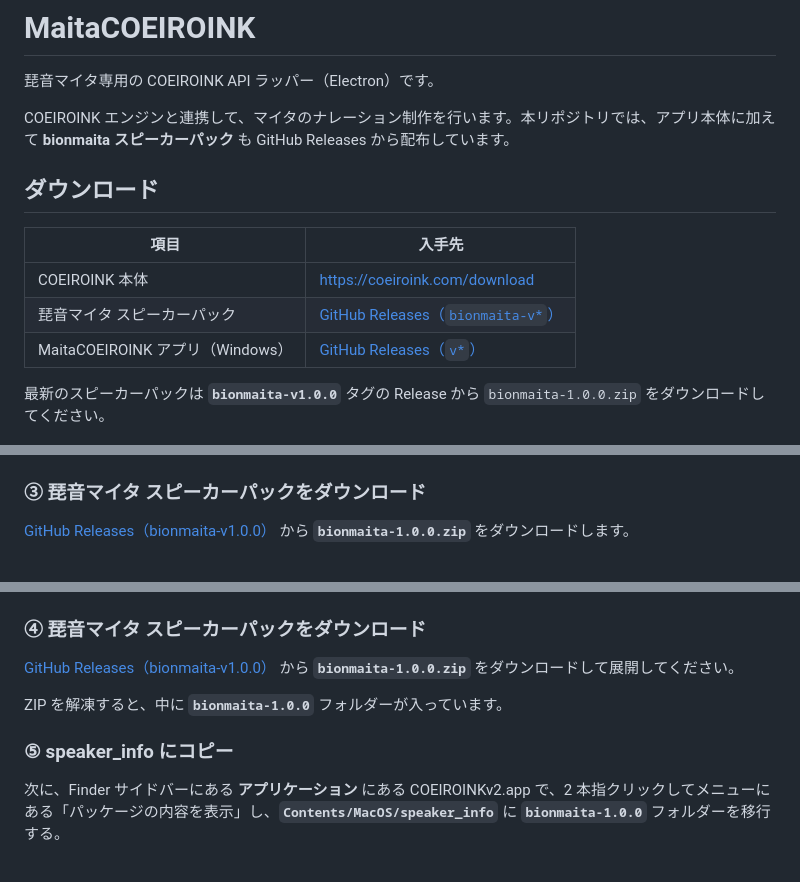
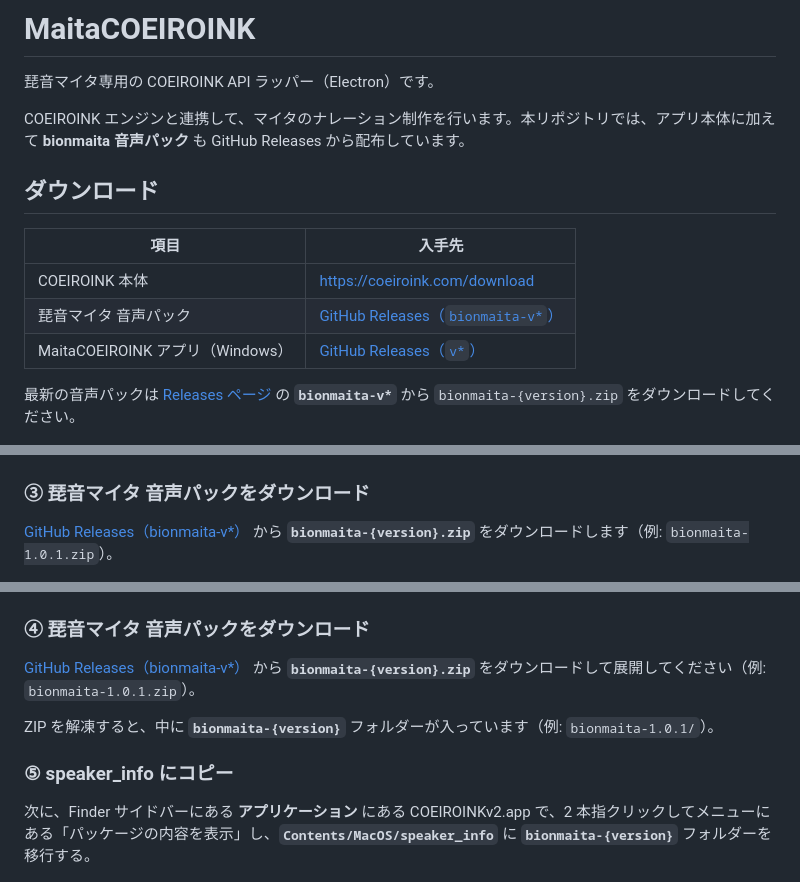
Before and after one commit to Arpeggio39/MaitaCOEIROINK, a Markdown page: README.md, 3 parts joined by grey strips. Drawn GitHub-style.

Commit message:
Update bionmaita voice pack artwork and rename release workflow.
Replace portrait and face-focused icon with the new Maita illustration, bump the voice pack to 1.0.1, and rename speaker-pack terminology and CI workflow to voice pack.

Co-authored-by: Cursor <cursoragent@cursor.com>

```diff
--- a/README.md
+++ b/README.md
@@ -2,17 +2,17 @@
 
 琵音マイタ専用の COEIROINK API ラッパー（Electron）です。
 
-COEIROINK エンジンと連携して、マイタのナレーション制作を行います。本リポジトリでは、アプリ本体に加えて **bionmaita スピーカーパック** も GitHub Releases から配布しています。
+COEIROINK エンジンと連携して、マイタのナレーション制作を行います。本リポジトリでは、アプリ本体に加えて **bionmaita 音声パック** も GitHub Releases から配布しています。
 
 ## ダウンロード
 
 | 項目 | 入手先 |
 |------|--------|
 | COEIROINK 本体 | [https://coeiroink.com/download](https://coeiroink.com/download) |
-| 琵音マイタ スピーカーパック | [GitHub Releases（`bionmaita-v*`）](https://github.com/Arpeggio39/MaitaCOEIROINK/releases?q=bionmaita) |
+| 琵音マイタ 音声パック | [GitHub Releases（`bionmaita-v*`）](https://github.com/Arpeggio39/MaitaCOEIROINK/releases?q=bionmaita) |
 | MaitaCOEIROINK アプリ（Windows） | [GitHub Releases（`v*`）](https://github.com/Arpeggio39/MaitaCOEIROINK/releases) |
 
-最新のスピーカーパックは **`bionmaita-v1.0.0`** タグの Release から `bionmaita-1.0.0.zip` をダウンロードしてください。
+最新の音声パックは [Releases ページ](https://github.com/Arpeggio39/MaitaCOEIROINK/releases?q=bionmaita) の **`bionmaita-v*`** から `bionmaita-{version}.zip` をダウンロードしてください。
 
 <img src="./docs/images/github-release-bionmaita.png" alt="GitHub Releases から bionmaita-1.0.0.zip をダウンロード" width="800">
 
@@ -62,9 +62,9 @@ Mac で M シリーズチップを使っている場合は Apple Silicon 版を
 
 <img src="./docs/images/image8.png" alt="追加ダウンロードされた黄色フォルダー" width="800">
 
-### ③ 琵音マイタ スピーカーパックをダウンロード
+### ③ 琵音マイタ 音声パックをダウンロード
 
-[GitHub Releases（bionmaita-v1.0.0）](https://github.com/Arpeggio39/MaitaCOEIROINK/releases/tag/bionmaita-v1.0.0) から **`bionmaita-1.0.0.zip`** をダウンロードします。
+[GitHub Releases（bionmaita-v*）](https://github.com/Arpeggio39/MaitaCOEIROINK/releases?q=bionmaita) から **`bionmaita-{version}.zip`** をダウンロードします（例: `bionmaita-1.0.1.zip`）。
 
 <img src="./docs/images/github-release-bionmaita.png" alt="GitHub Releases から bionmaita-1.0.0.zip をダウンロード" width="800">
 
@@ -128,15 +128,15 @@ ZIP を解凍すると、中に **`bionmaita-1.0.0`** フォルダーが入っ
 
 <img src="./docs/images/image12.png" alt="COEIROINK 起動" width="800">
 
-### ④ 琵音マイタ スピーカーパックをダウンロード
+### ④ 琵音マイタ 音声パックをダウンロード
 
-[GitHub Releases（bionmaita-v1.0.0）](https://github.com/Arpeggio39/MaitaCOEIROINK/releases/tag/bionmaita-v1.0.0) から **`bionmaita-1.0.0.zip`** をダウンロードして展開してください。
+[GitHub Releases（bionmaita-v*）](https://github.com/Arpeggio39/MaitaCOEIROINK/releases?q=bionmaita) から **`bionmaita-{version}.zip`** をダウンロードして展開してください（例: `bionmaita-1.0.1.zip`）。
 
-ZIP を解凍すると、中に **`bionmaita-1.0.0`** フォルダーが入っています。
+ZIP を解凍すると、中に **`bionmaita-{version}`** フォルダーが入っています（例: `bionmaita-1.0.1/`）。
 
 ### ⑤ speaker_info にコピー
 
-次に、Finder サイドバーにある **アプリケーション** にある COEIROINKv2.app で、2 本指クリックしてメニューにある「パッケージの内容を表示」し、**`Contents/MacOS/speaker_info`** に **`bionmaita-1.0.0`** フォルダーを移行する。
+次に、Finder サイドバーにある **アプリケーション** にある COEIROINKv2.app で、2 本指クリックしてメニューにある「パッケージの内容を表示」し、**`Contents/MacOS/speaker_info`** に **`bionmaita-{version}`** フォルダーを移行する。
 
 <img src="./docs/images/image14.png" alt="COEIROINK.app のパッケージ内容を表示" width="800">
 
```
Also changed, not shown: other parts of README.md (+5 -5 lines), bionmaita/portrait.png, renderer/portrait.png, 5 other files.
